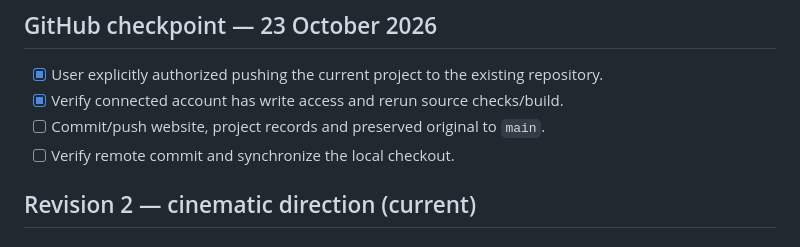
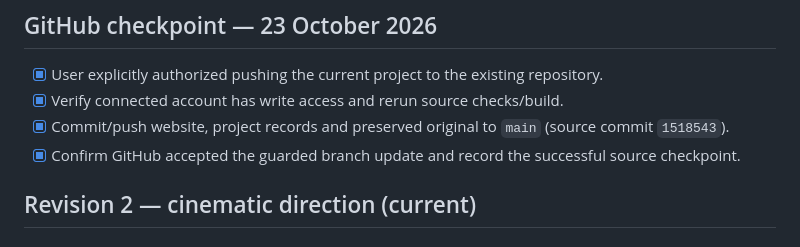
Before and after one commit to riyan-10/DIGISPINE, a Markdown page: PLAN.md, the part around the change. Rendered like a GitHub page.

```diff
--- a/PLAN.md
+++ b/PLAN.md
@@ -4,8 +4,8 @@
 
 - [x] User explicitly authorized pushing the current project to the existing repository.
 - [x] Verify connected account has write access and rerun source checks/build.
-- [ ] Commit/push website, project records and preserved original to `main`.
-- [ ] Verify remote commit and synchronize the local checkout.
+- [x] Commit/push website, project records and preserved original to `main` (source commit `1518543`).
+- [x] Confirm GitHub accepted the guarded branch update and record the successful source checkpoint.
 
 ## Revision 2 — cinematic direction (current)
 
```
Also changed, not shown: CHANGELOG.md (+7 -0 lines), PROJECT_NOTES.md (+6 -0 lines).
